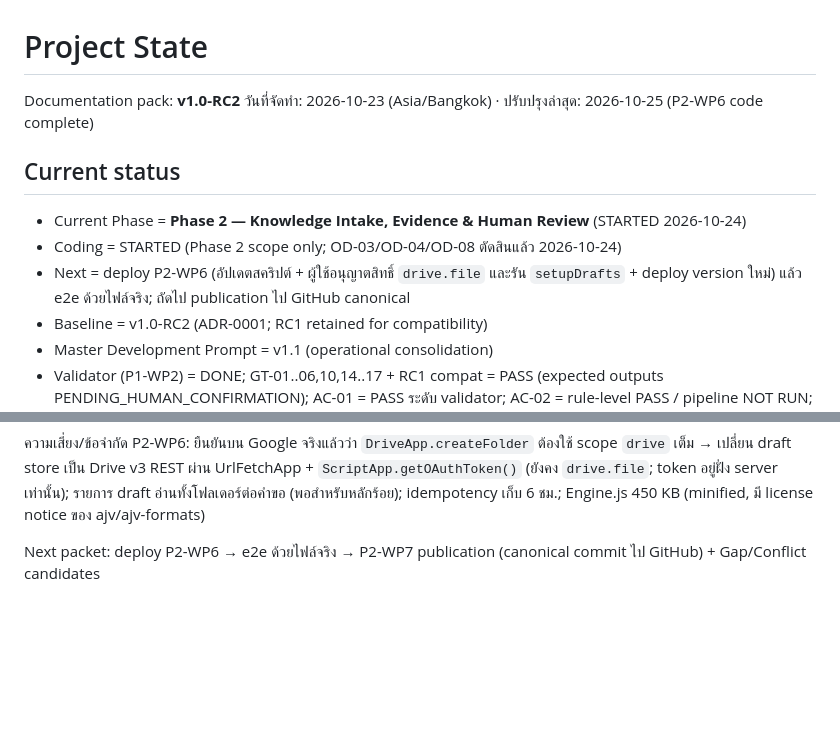
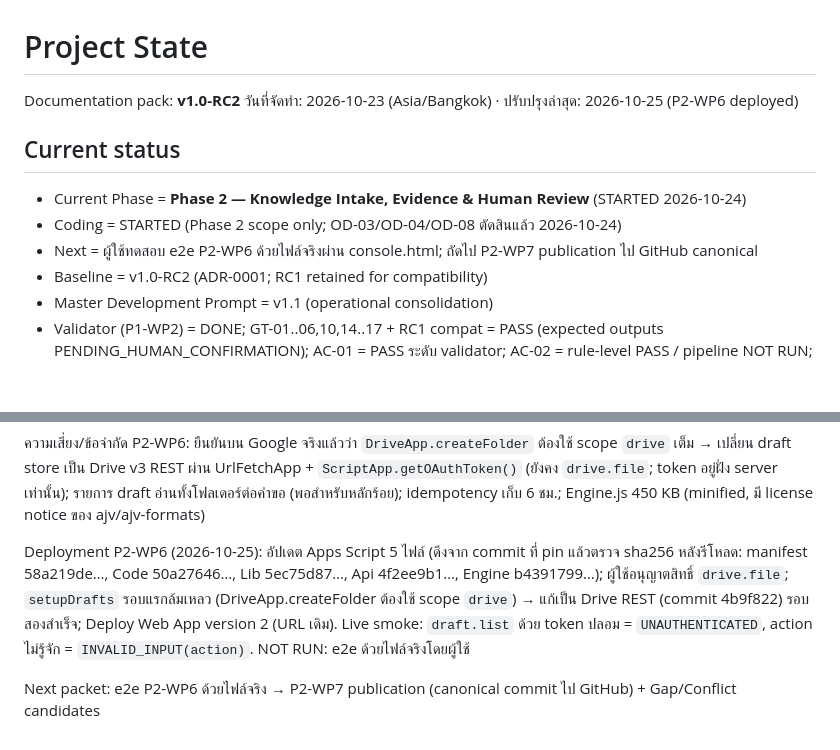
Before and after one commit to Krit-PJ/K-Knowledge-Banks, a Markdown page: docs/development/PROJECT-STATE.md, 2 parts joined by grey strips. Drawn GitHub-style; blank space fills up the shorter version.

Commit message:
docs: record P2-WP6 Apps Script deployment (version 2) and live smoke results
Co-Authored-By: Claude Opus 5.5 <noreply@anthropic.com>
Claude-Session: https://claude.ai/code/session_01R9ydo4H7VyncZXxdXyj34z

```diff
--- a/docs/development/PROJECT-STATE.md
+++ b/docs/development/PROJECT-STATE.md
@@ -1,12 +1,12 @@
 # Project State
 
 Documentation pack: **v1.0-RC2**
-วันที่จัดทำ: 2026-10-23 (Asia/Bangkok) · ปรับปรุงล่าสุด: 2026-10-25 (P2-WP6 code complete)
+วันที่จัดทำ: 2026-10-23 (Asia/Bangkok) · ปรับปรุงล่าสุด: 2026-10-25 (P2-WP6 deployed)
 
 ## Current status
 - Current Phase = **Phase 2 — Knowledge Intake, Evidence & Human Review** (STARTED 2026-10-24)
 - Coding = STARTED (Phase 2 scope only; OD-03/OD-04/OD-08 ตัดสินแล้ว 2026-10-24)
-- Next = deploy P2-WP6 (อัปเดตสคริปต์ + ผู้ใช้อนุญาตสิทธิ์ `drive.file` และรัน `setupDrafts` + deploy version ใหม่) แล้ว e2e ด้วยไฟล์จริง; ถัดไป publication ไป GitHub canonical
+- Next = ผู้ใช้ทดสอบ e2e P2-WP6 ด้วยไฟล์จริงผ่าน console.html; ถัดไป P2-WP7 publication ไป GitHub canonical
 - Baseline = v1.0-RC2 (ADR-0001; RC1 retained for compatibility)
 - Master Development Prompt = v1.1 (operational consolidation)
 - Validator (P1-WP2) = DONE; GT-01..06,10,14..17 + RC1 compat = PASS (expected outputs PENDING_HUMAN_CONFIRMATION); AC-01 = PASS ระดับ validator; AC-02 = rule-level PASS / pipeline NOT RUN; GT-07,08,09,11,12,13 = NOT RUN
@@ -115,4 +115,6 @@ Verification P2-WP6: `npm test` 113/113 (เดิม 90) — รวม engine b
 
 ความเสี่ยง/ข้อจำกัด P2-WP6: ยืนยันบน Google จริงแล้วว่า `DriveApp.createFolder` ต้องใช้ scope `drive` เต็ม → เปลี่ยน draft store เป็น Drive v3 REST ผ่าน UrlFetchApp + `ScriptApp.getOAuthToken()` (ยังคง `drive.file`; token อยู่ฝั่ง server เท่านั้น); รายการ draft อ่านทั้งโฟลเดอร์ต่อคำขอ (พอสำหรับหลักร้อย); idempotency เก็บ 6 ชม.; Engine.js 450 KB (minified, มี license notice ของ ajv/ajv-formats)
 
-Next packet: deploy P2-WP6 → e2e ด้วยไฟล์จริง → P2-WP7 publication (canonical commit ไป GitHub) + Gap/Conflict candidates
+Deployment P2-WP6 (2026-10-25): อัปเดต Apps Script 5 ไฟล์ (ดึงจาก commit ที่ pin แล้วตรวจ sha256 หลังรีโหลด: manifest 58a219de…, Code 50a27646…, Lib 5ec75d87…, Api 4f2ee9b1…, Engine b4391799…); ผู้ใช้อนุญาตสิทธิ์ `drive.file`; `setupDrafts` รอบแรกล้มเหลว (DriveApp.createFolder ต้องใช้ scope `drive`) → แก้เป็น Drive REST (commit 4b9f822) รอบสองสำเร็จ; Deploy Web App version 2 (URL เดิม). Live smoke: `draft.list` ด้วย token ปลอม = `UNAUTHENTICATED`, action ไม่รู้จัก = `INVALID_INPUT(action)`. NOT RUN: e2e ด้วยไฟล์จริงโดยผู้ใช้
+
+Next packet: e2e P2-WP6 ด้วยไฟล์จริง → P2-WP7 publication (canonical commit ไป GitHub) + Gap/Conflict candidates
```
